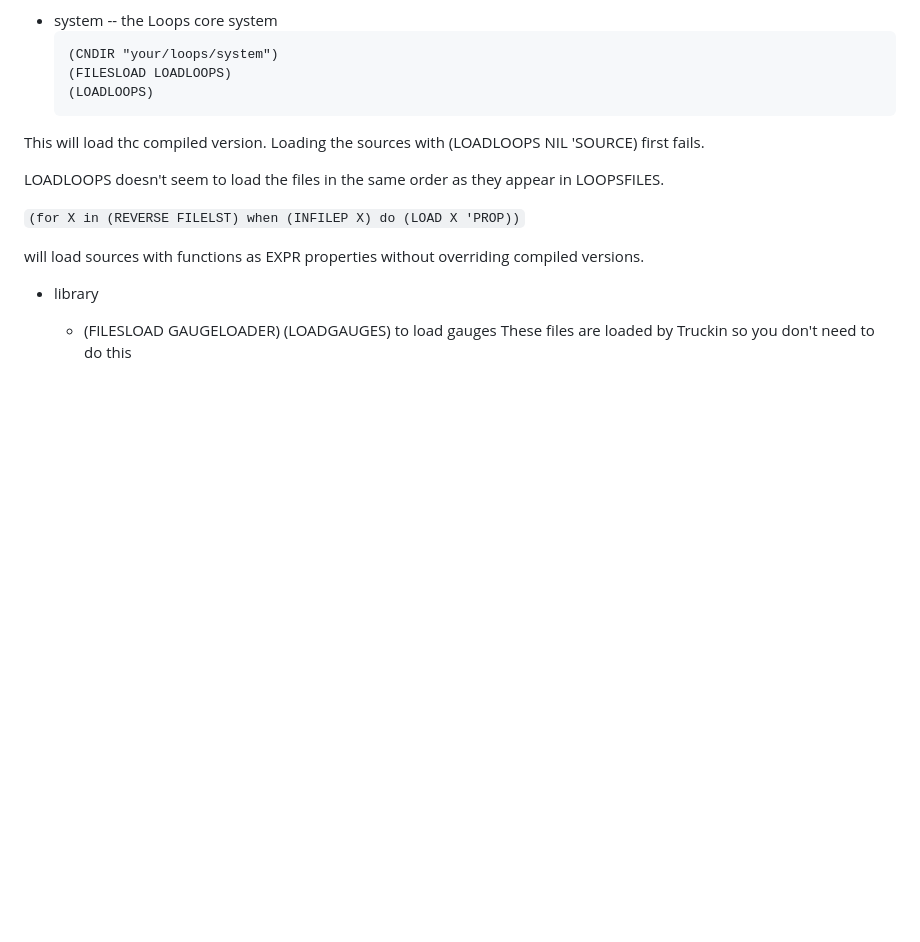
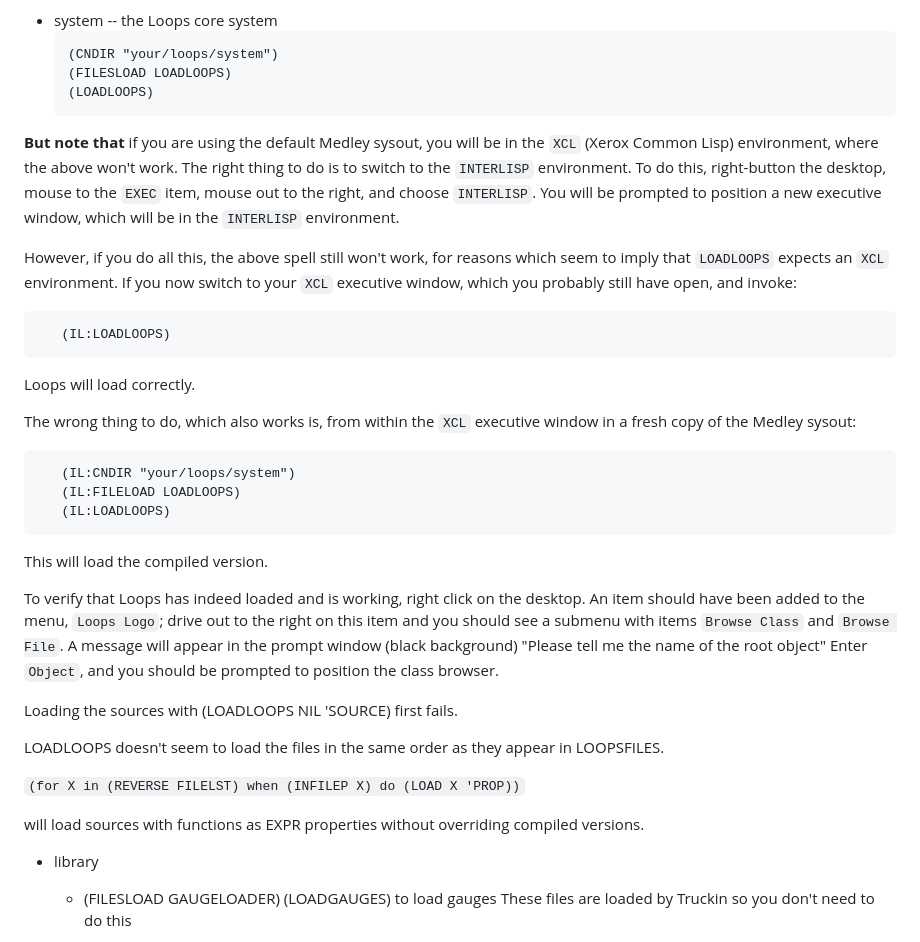
Before and after one commit to Interlisp/loops, a Markdown page: README.md, the part around the change. GitHub-like rendering; blank space fills up the shorter version.

Commit message:
Added detail on how to get LOOPS loaded and working, and how to verify that it is.

````diff
--- a/README.md
+++ b/README.md
@@ -12,7 +12,39 @@ Directories:
    (LOADLOOPS)
     ```
 
-This will load thc compiled version.
+**But note that** if you are using the default Medley sysout, you will be in the `XCL`
+(Xerox Common Lisp) environment, where the above won't work. The right thing to do is
+to switch to the `INTERLISP` environment. To do this, right-button the desktop, mouse
+to the `EXEC` item, mouse out to the right, and choose `INTERLISP`. You will be prompted
+to position a new executive window, which will be in the `INTERLISP` environment.
+
+However, if you do all this, the above spell still won't work, for reasons which seem
+to imply that `LOADLOOPS` expects an `XCL` environment. If you now switch to your `XCL`
+executive window, which you probably still have open, and invoke:
+
+``` lisp
+   (IL:LOADLOOPS)
+```
+
+Loops will load correctly.
+
+The wrong thing to do, which also works is, from within the `XCL` executive window in
+a fresh copy of the Medley sysout:
+
+``` lisp
+   (IL:CNDIR "your/loops/system")
+   (IL:FILELOAD LOADLOOPS)
+   (IL:LOADLOOPS)
+```
+
+This will load the compiled version.
+
+To verify that Loops has indeed loaded and is working, right click on the desktop. An
+item should have been added to the menu, `Loops Logo`; drive out to the right on this item
+and you should see a submenu with items `Browse Class` and `Browse File`. A message will
+appear in the prompt window (black background) "Please tell me the name of the root object"
+Enter `Object`, and you should be prompted to position the class browser.
+
 Loading the sources with (LOADLOOPS NIL 'SOURCE) first fails.
 
 LOADLOOPS doesn't seem to load the files in the same order as they appear in LOOPSFILES.
````
